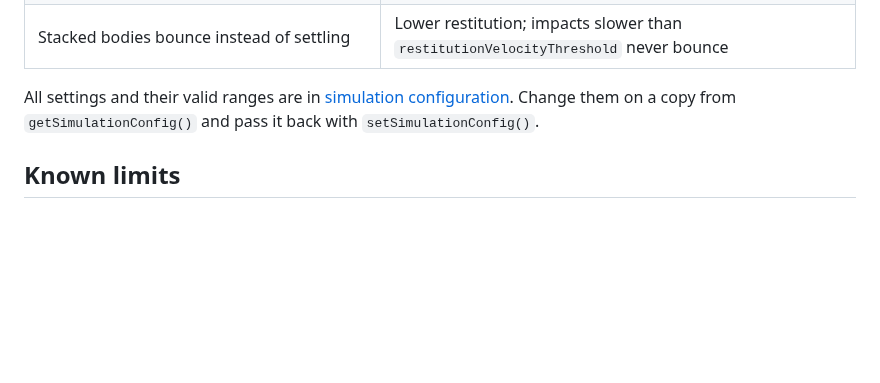
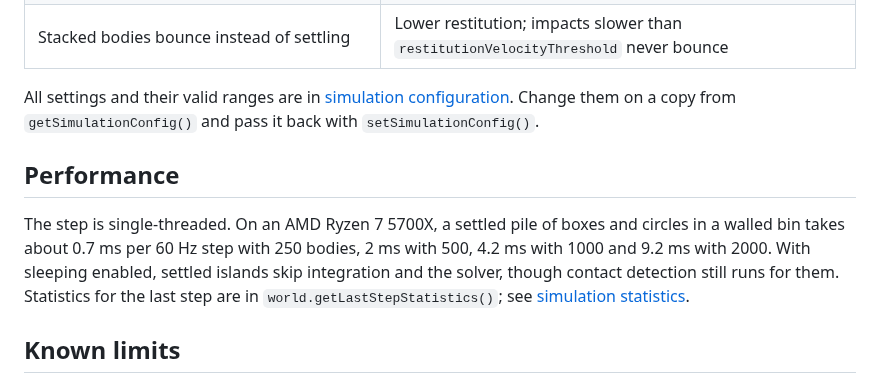
Before and after one commit to joaocarloscruz/2d-physicsengine, a Markdown page: docs/getting-started.md, the part around the change. Rendered like a GitHub page; blank space fills up the shorter version.

```diff
--- a/docs/getting-started.md
+++ b/docs/getting-started.md
@@ -210,6 +210,15 @@ All settings and their valid ranges are in
 [simulation configuration](simulation-configuration.md). Change them on a copy
 from `getSimulationConfig()` and pass it back with `setSimulationConfig()`.
 
+## Performance
+
+The step is single-threaded. On an AMD Ryzen 7 5700X, a settled pile of boxes
+and circles in a walled bin takes about 0.7 ms per 60 Hz step with 250 bodies,
+2 ms with 500, 4.2 ms with 1000 and 9.2 ms with 2000. With sleeping enabled,
+settled islands skip integration and the solver, though contact detection
+still runs for them. Statistics for the last step are in
+`world.getLastStepStatistics()`; see [simulation statistics](simulation-statistics.md).
+
 ## Known limits
 
 - At 60 Hz, a 15-box tower with alternating rotations drifts about 6 cm in 30
```
Also changed, not shown: docs/api.md (+6 -1 lines), docs/architecture.md (+1 -1 lines).
